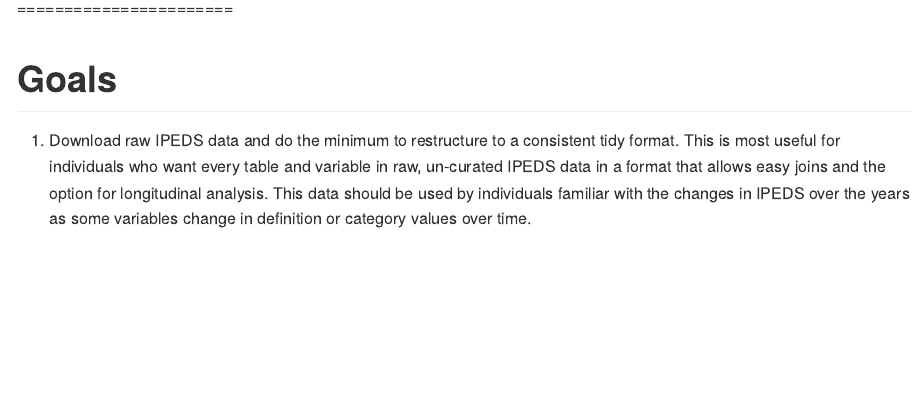
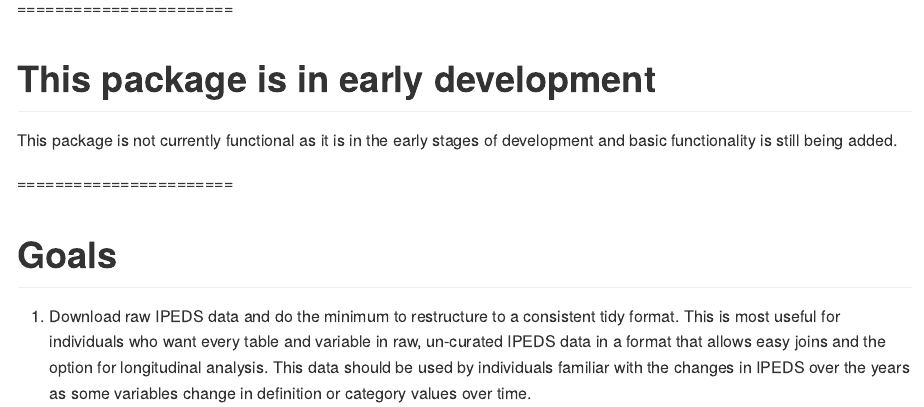
Before and after one commit to DanielHadley/tidyipeds, an R Markdown document (README.Rmd): the page in a window 1100 px wide, from 220 px down. Rendered offline with R 4.5, knitr and Pandoc, with nearby package versions.

Commit message:
update dev note

```diff
--- a/README.Rmd
+++ b/README.Rmd
@@ -22,6 +22,13 @@
 
 A tidy solution for using the Integrated Postsecondary Education Data System from the National Center for Education Statistics.  Includes easy integration with the College Scorecard, American Community Survey (ACS), and the Urban Institute's Education Data API.
 
+
+=======================
+
+# This package is in early development
+
+This package is not currently functional as it is in the early stages of development and basic functionality is still being added.
+
 =======================
 
 # Goals
```
